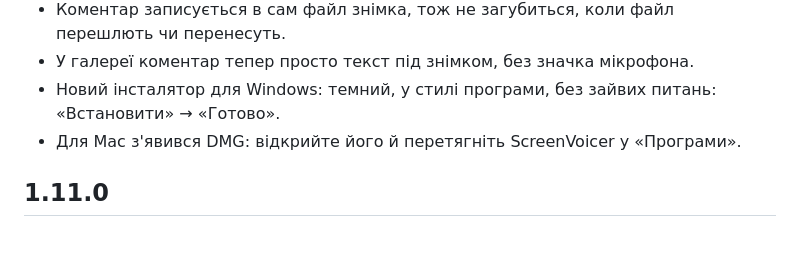
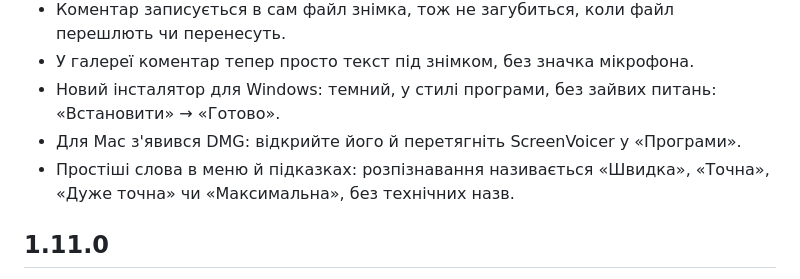
Before and after one commit to ArthurMospan/ScreenVoicer, a Markdown page: CHANGELOG.md, the part around the change. GitHub-like rendering; blank space fills up the shorter version.

Commit message:
Changelog: plain words
Co-Authored-By: Claude Opus 5.5 <noreply@anthropic.com>

```diff
--- a/CHANGELOG.md
+++ b/CHANGELOG.md
@@ -12,6 +12,7 @@
 - У галереї коментар тепер просто текст під знімком, без значка мікрофона.
 - Новий інсталятор для Windows: темний, у стилі програми, без зайвих питань: «Встановити» → «Готово».
 - Для Mac з'явився DMG: відкрийте його й перетягніть ScreenVoicer у «Програми».
+- Простіші слова в меню й підказках: розпізнавання називається «Швидка», «Точна», «Дуже точна» чи «Максимальна», без технічних назв.
 
 ## 1.11.0
 
```
